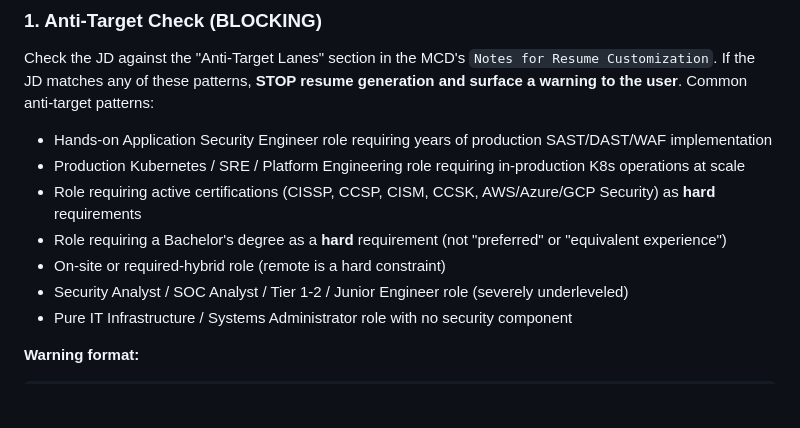
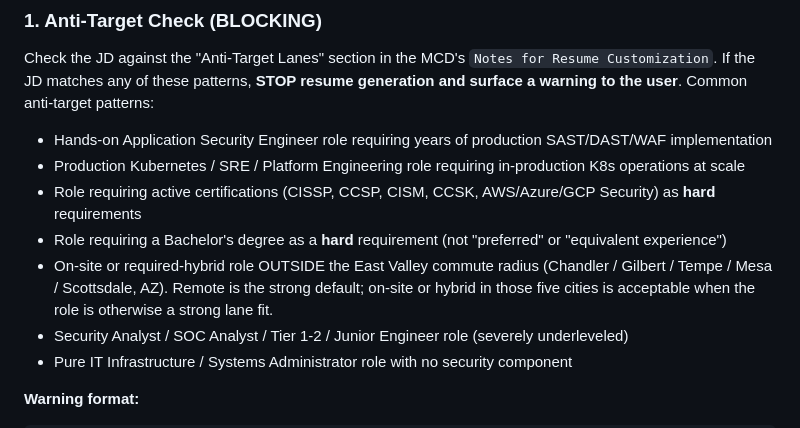
Before and after one commit to NullSpace-BitCradle/jobhunter-framework, a Markdown page: .claude/agents/ats-resume-writer.md, the part around the change. GitHub-like rendering; blank space fills up the shorter version.

Commit message:
agents: East Valley commute exception in Step 1.5 on-site anti-target
Resume writer's on-site anti-target bullet now names the five East Valley
cities (Chandler / Gilbert / Tempe / Mesa / Scottsdale AZ) as the commute
radius where on-site/hybrid roles are acceptable. Mirrors the matching
language in the MCD's Anti-Target Lanes section.

Rationale: without this exception, the agent would refuse to tailor for a
Chandler AZ on-site Principal VM role even though that's a realistic
commute from the user's location. MCD already had a Local/Hybrid Exception
agent note in Work Preferences; this cascades that exception into the
Step 1.5 anti-target check so both signals agree.

User's MCD and filters.yaml updated in the same pass (gitignored, not
part of this commit).

```diff
--- a/.claude/agents/ats-resume-writer.md
+++ b/.claude/agents/ats-resume-writer.md
@@ -104,7 +104,7 @@ Check the JD against the "Anti-Target Lanes" section in the MCD's `Notes for Res
 - Production Kubernetes / SRE / Platform Engineering role requiring in-production K8s operations at scale
 - Role requiring active certifications (CISSP, CCSP, CISM, CCSK, AWS/Azure/GCP Security) as **hard** requirements
 - Role requiring a Bachelor's degree as a **hard** requirement (not "preferred" or "equivalent experience")
-- On-site or required-hybrid role (remote is a hard constraint)
+- On-site or required-hybrid role OUTSIDE the East Valley commute radius (Chandler / Gilbert / Tempe / Mesa / Scottsdale, AZ). Remote is the strong default; on-site or hybrid in those five cities is acceptable when the role is otherwise a strong lane fit.
 - Security Analyst / SOC Analyst / Tier 1-2 / Junior Engineer role (severely underleveled)
 - Pure IT Infrastructure / Systems Administrator role with no security component
 
```
